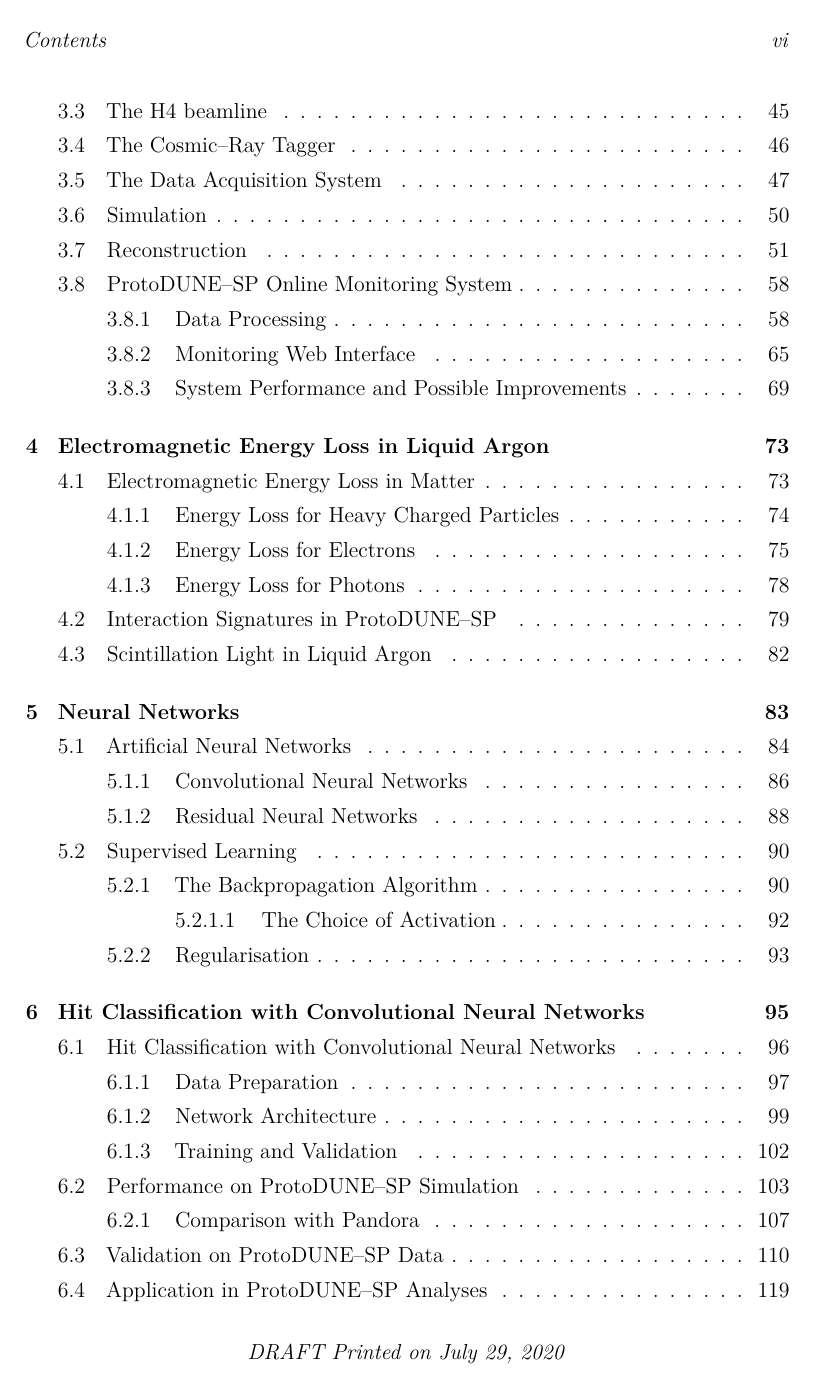
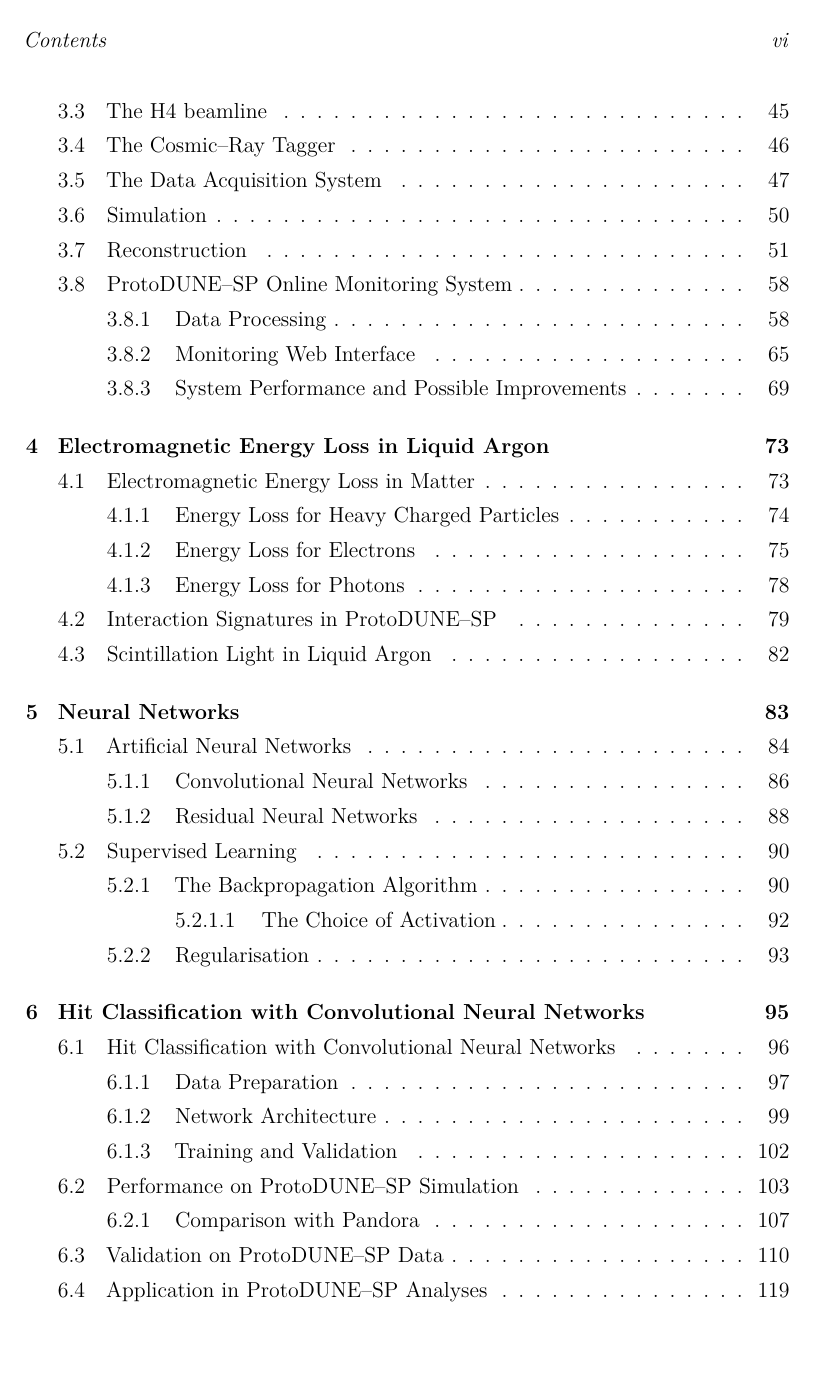
Before and after one commit to alr94/thesis, a LaTeX thesis (Oxford_Thesis.tex): page 8 of 181. Compiled offline with pdfLaTeX.

Commit message:
remove draft footer for final read

```diff
--- a/Oxford_Thesis.tex
+++ b/Oxford_Thesis.tex
@@ -39,13 +39,13 @@
 
 % This adds a "DRAFT" footer to every normal page.  (The first page of each
 % chapter is not a "normal" page.)
-\fancyfoot[C]{\emph{DRAFT Printed on \today}}
+% \fancyfoot[C]{\emph{DRAFT Printed on \today}}
 
 % This highlights (in blue) corrections marked with (for words) \mccorrect{blah}
 % or (for whole paragraphs) \begin{mccorrection} . . . \end{mccorrection}.
 % This can be useful for sending a PDF of your corrected thesis to your
 % examiners for review.  Turn it off, and the blue disappears.
-\correctionstrue
+% \correctionstrue
 
 
 %%%%%%%%%%%%%%%%%%%%%%%%%%%%%%%%%%%%%%%%%%%%%%%%%%%%%%%%%%%%%%%%%%%%%%%%%%%%%%%%
```
